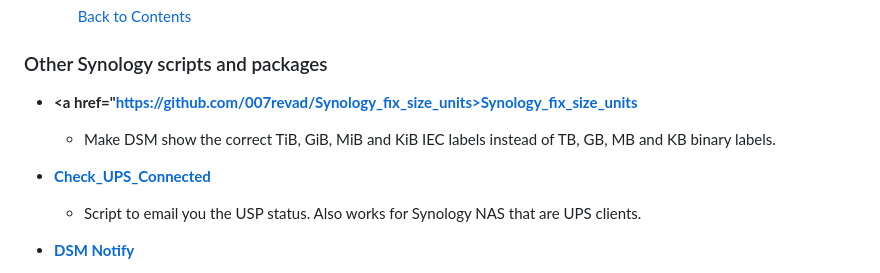
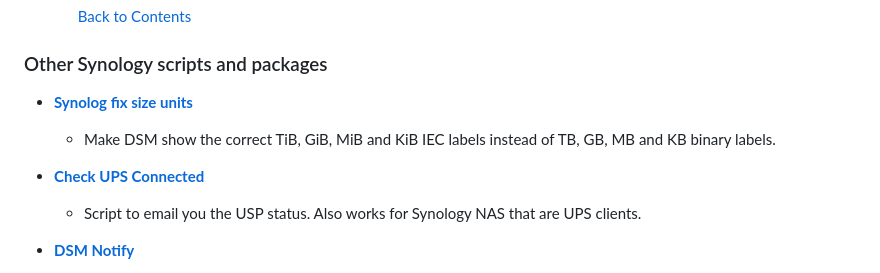
Before and after one commit to 007revad/Asustor_Ookla_Speedtest, a Markdown page: my-other-scripts.md, the part around the change. GitHub-like rendering.

```diff
--- a/my-other-scripts.md
+++ b/my-other-scripts.md
@@ -126,10 +126,10 @@
 
 ### Other Synology scripts and packages
 
-- **<a href="https://github.com/007revad/Synology_fix_size_units>Synology_fix_size_units</a>**
+- **<a href="https://github.com/007revad/Synology_fix_size_units">Synolog fix size units</a>**
   - Make DSM show the correct TiB, GiB, MiB and KiB IEC labels instead of TB, GB, MB and KB binary labels.
 
-- **<a href="https://github.com/007revad/Check_UPS_Connected">Check_UPS_Connected</a>**
+- **<a href="https://github.com/007revad/Check_UPS_Connected">Check UPS Connected</a>**
   - Script to email you the USP status. Also works for Synology NAS that are UPS clients.
 
 - **<a href="https://github.com/007revad/DSM_Notify">DSM Notify</a>**
```
